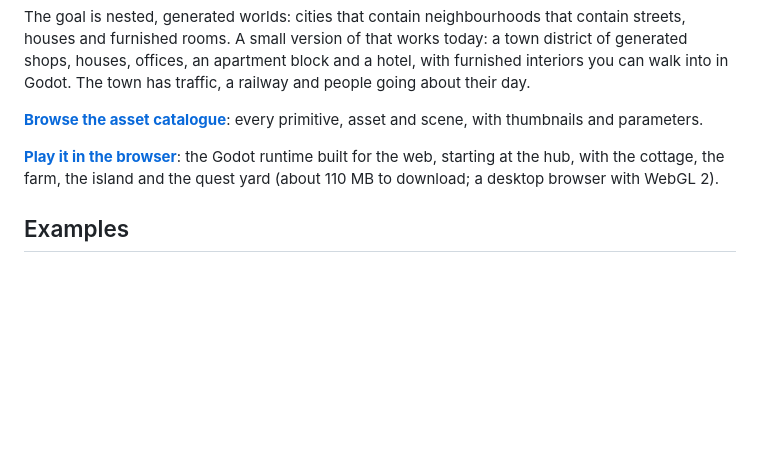
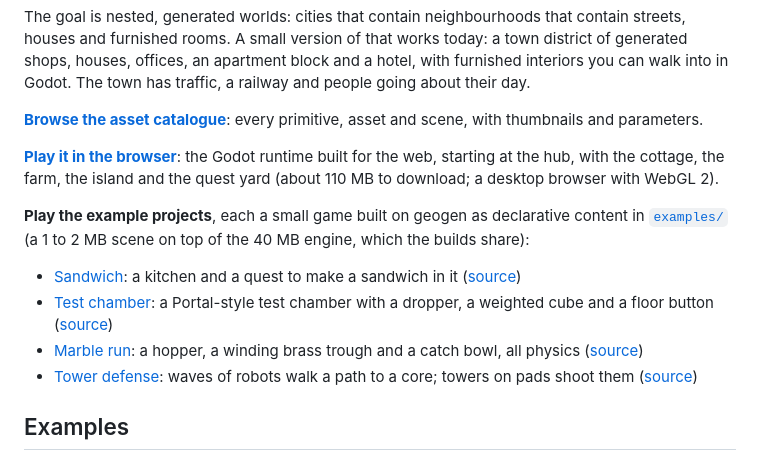
Before and after one commit to falldaysoft/geogen, a Markdown page: README.md, the part around the change. Rendered like a GitHub page; blank space fills up the shorter version.

Commit message:
README links to the playable example projects (geogen.82)
Co-Authored-By: Claude Fable 5.1 <noreply@anthropic.com>

```diff
--- a/README.md
+++ b/README.md
@@ -7,6 +7,12 @@ The goal is nested, generated worlds: cities that contain neighbourhoods that co
 **[Browse the asset catalogue](https://falldaysoft.github.io/geogen/)**: every primitive, asset and scene, with thumbnails and parameters.
 
 **[Play it in the browser](https://falldaysoft.github.io/geogen/play/)**: the Godot runtime built for the web, starting at the hub, with the cottage, the farm, the island and the quest yard (about 110 MB to download; a desktop browser with WebGL 2).
+
+**Play the example projects**, each a small game built on geogen as declarative content in [`examples/`](examples/) (a 1 to 2 MB scene on top of the 40 MB engine, which the builds share):
+- [Sandwich](https://falldaysoft.github.io/geogen/play/sandwich/): a kitchen and a quest to make a sandwich in it ([source](examples/sandwich/))
+- [Test chamber](https://falldaysoft.github.io/geogen/play/test_chamber/): a Portal-style test chamber with a dropper, a weighted cube and a floor button ([source](examples/test_chamber/))
+- [Marble run](https://falldaysoft.github.io/geogen/play/marble_run/): a hopper, a winding brass trough and a catch bowl, all physics ([source](examples/marble_run/))
+- [Tower defense](https://falldaysoft.github.io/geogen/play/tower_defense/): waves of robots walk a path to a core; towers on pads shoot them ([source](examples/tower_defense/))
 
 ## Examples
 
```
